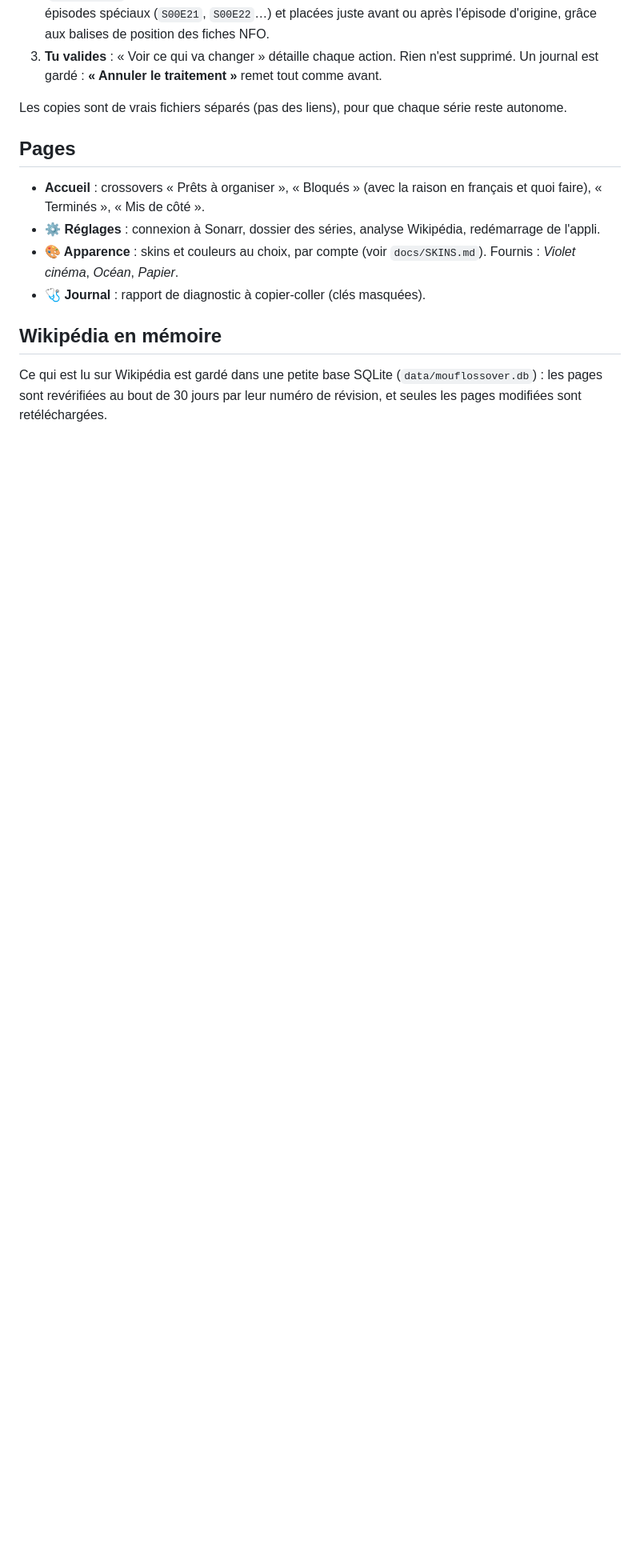
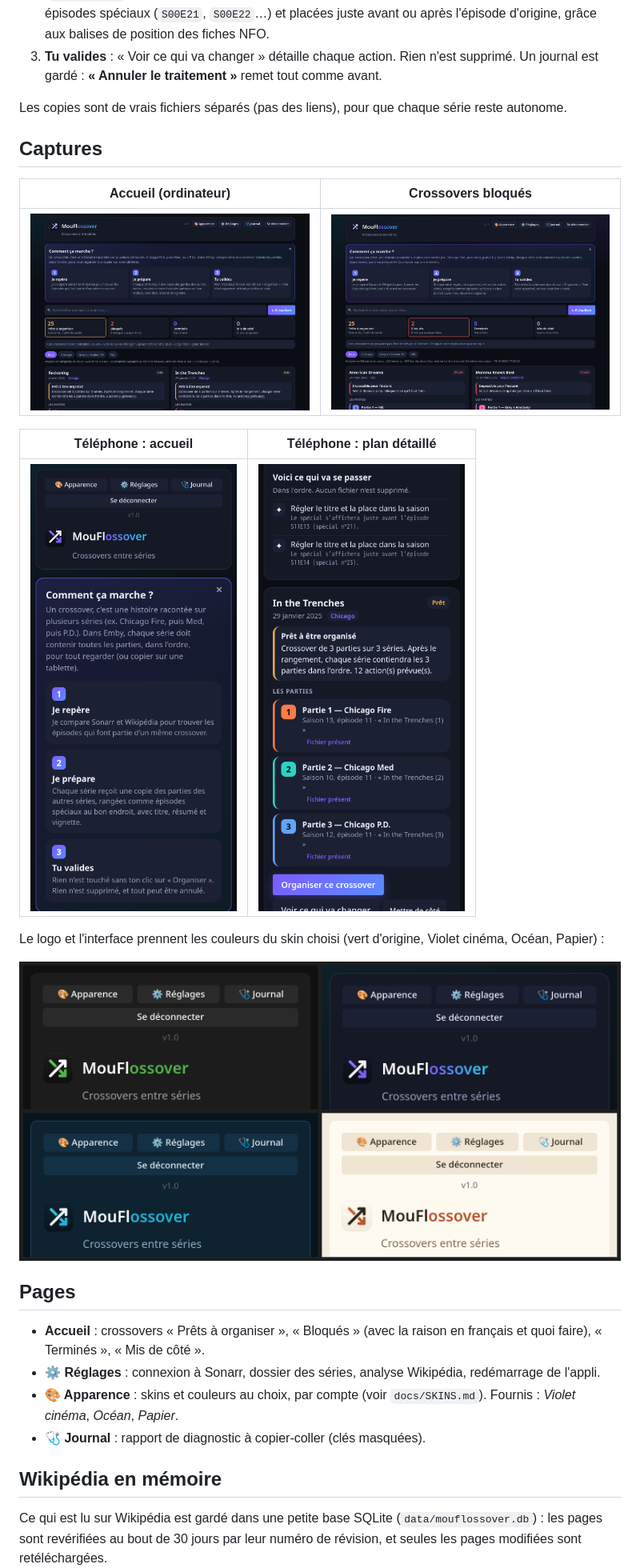
Before and after one commit to mouflo/MouFlossoVer, a Markdown page: README.md, the part around the change. Shown: that part at 80% size. GitHub-like rendering; pictures changed too: docs/screenshots/bureau-accueil.png (added), docs/screenshots/bureau-bloques.png (added), docs/screenshots/mobile-accueil.png (added); blank space fills up the shorter version.

Commit message:
Logo aux couleurs du skin, fenêtre Apparence défilable, captures décran

```diff
--- a/README.md
+++ b/README.md
@@ -11,6 +11,20 @@ MouFlossover repère ces épisodes, prépare le rangement, te le montre, et ne f
 3. **Tu valides** : « Voir ce qui va changer » détaille chaque action. Rien n'est supprimé. Un journal est gardé : **« Annuler le traitement »** remet tout comme avant.
 
 Les copies sont de vrais fichiers séparés (pas des liens), pour que chaque série reste autonome.
+
+## Captures
+
+| Accueil (ordinateur) | Crossovers bloqués |
+|---|---|
+| ![Accueil](docs/screenshots/bureau-accueil.png) | ![Bloqués](docs/screenshots/bureau-bloques.png) |
+
+| Téléphone : accueil | Téléphone : plan détaillé |
+|---|---|
+| ![Accueil mobile](docs/screenshots/mobile-accueil.png) | ![Plan mobile](docs/screenshots/mobile-plan.png) |
+
+Le logo et l'interface prennent les couleurs du skin choisi (vert d'origine, Violet cinéma, Océan, Papier) :
+
+![Skins](docs/screenshots/skins.png)
 
 ## Pages
 
```
Also changed, not shown: CHANGELOG.md (+2 -1 lines), 5 other files.
